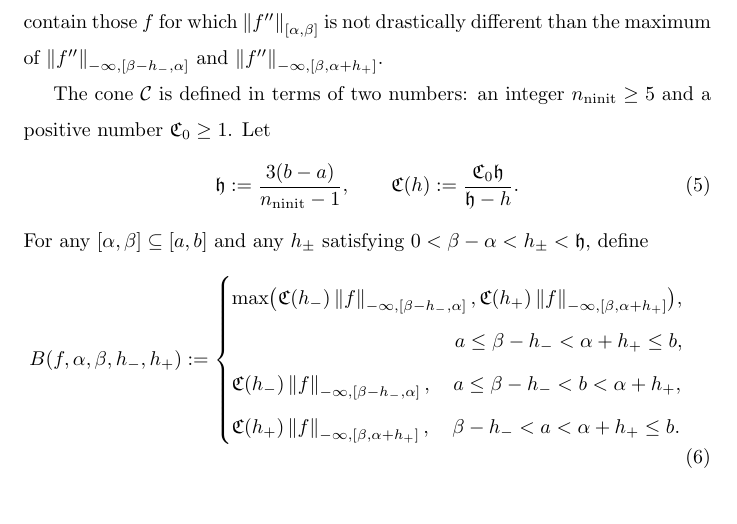
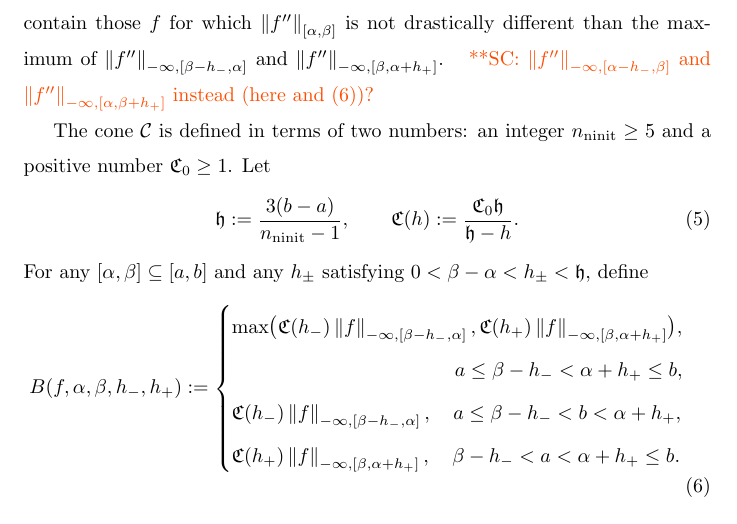
Before and after one commit to xtong5/LocalAdaptiveAppxOpt, a LaTeX paper (TraubMemorialPaper_ver_c.tex): part of page 6 of 32, cut so that both start at the same text. Compiled offline with pdfLaTeX.

Commit message:
Section 2: add a question in a note.

```diff
--- a/TraubMemorialPaper_ver_c.tex
+++ b/TraubMemorialPaper_ver_c.tex
@@ -339,7 +339,8 @@ $2\abs{D(f,\alpha,\beta)}$, is an \emph{upper} bound for
 $\norm[-\infty,{[\alpha,\beta]}]{f''}$. The cone of interesting functions,
 $\cc$, will contain those $f$ for which $\norm[{[\alpha,\beta]}]{f''}$ is not
 drastically different than the maximum of $\norm[-\infty,{[\beta - h_-,
-\alpha]}]{f''}$ and $\norm[-\infty,{[\beta, \alpha+ h_+]}]{f''}$.
+\alpha]}]{f''}$ and $\norm[-\infty,{[\beta, \alpha+ h_+]}]{f''}$. \scnote{$\norm[-\infty,{[\alpha - h_-,
+\beta]}]{f''}$ and $\norm[-\infty,{[\alpha, \beta+ h_+]}]{f''}$ instead (here and (6))?}
 
 The cone $\cc$ is defined in terms of two numbers: an integer $n_{\ninit} \ge 5$
 and a positive number $\fC_0 \ge 1$. Let
```
